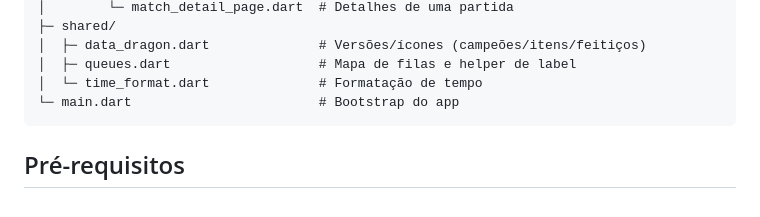
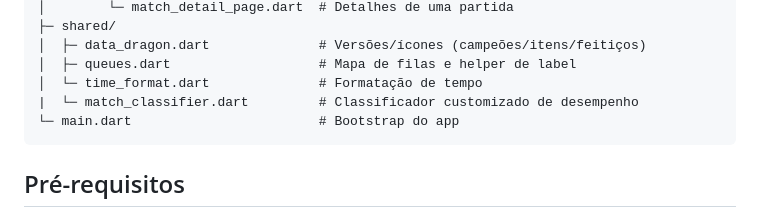
Before and after one commit to nospes/Projeto-Flutter-RiotGames, a Markdown page: README.md, the part around the change. Drawn GitHub-style.

````diff
--- a/README.md
+++ b/README.md
@@ -32,6 +32,7 @@ lib/
 │  ├─ data_dragon.dart              # Versões/ícones (campeões/itens/feitiços)
 │  ├─ queues.dart                   # Mapa de filas e helper de label
 │  └─ time_format.dart              # Formatação de tempo
+|  └─ match_classifier.dart         # Classificador customizado de desempenho
 └─ main.dart                        # Bootstrap do app
 ```
 
````
